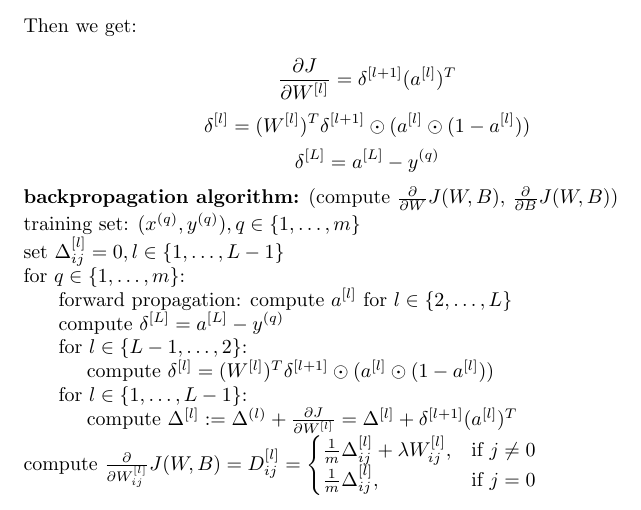
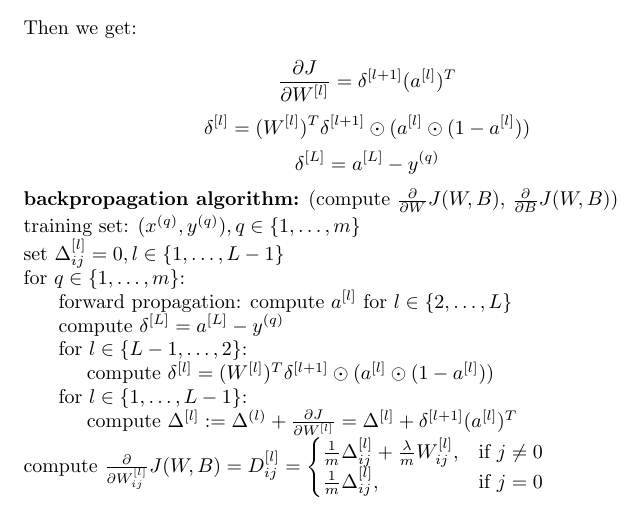
Before and after one commit to MDataResearch/ml_notes, a LaTeX document (dl_course/note/main.tex): part of page 11 of 11, cut so that both start at the same text. Compiled offline with pdfLaTeX.

Commit message:
fix term

```diff
--- a/dl_course/note/main.tex
+++ b/dl_course/note/main.tex
@@ -399,7 +399,7 @@ a_1 & \dots & a_d
 
 \noindent compute \(\frac{\partial}{\partial W_{ij}^{[l]}} J(W, B) = D_{ij}^{[l]} =
 \begin{cases}
-  \frac{1}{m} \Delta_{ij}^{[l]} + \lambda W_{ij}^{[l]}, & \text{if } j \neq 0 \\
+  \frac{1}{m} \Delta_{ij}^{[l]} + \frac{\lambda}{m} W_{ij}^{[l]}, & \text{if } j \neq 0 \\
   \frac{1}{m} \Delta_{ij}^{[l]}, & \text{if } j = 0
 \end{cases}
 \)
```
Also changed, not shown: ml_course/note/main.tex (+1 -1 lines).
